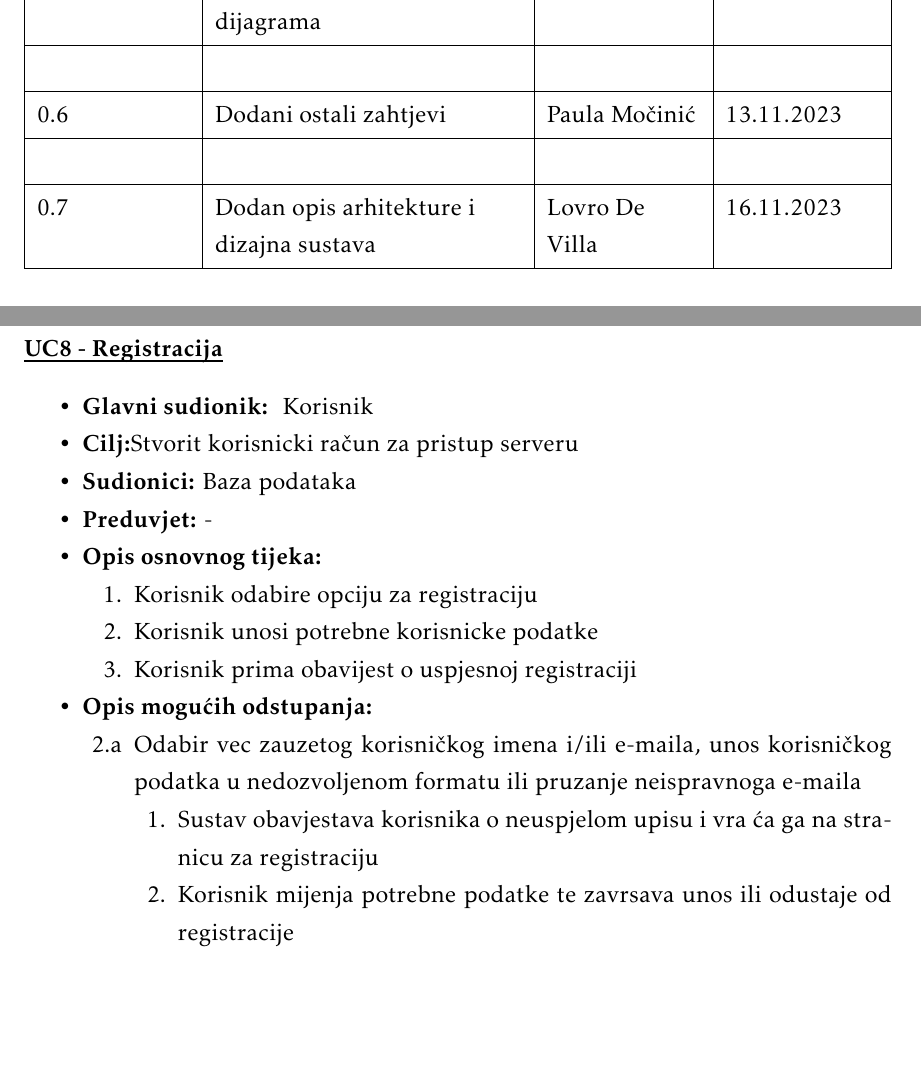
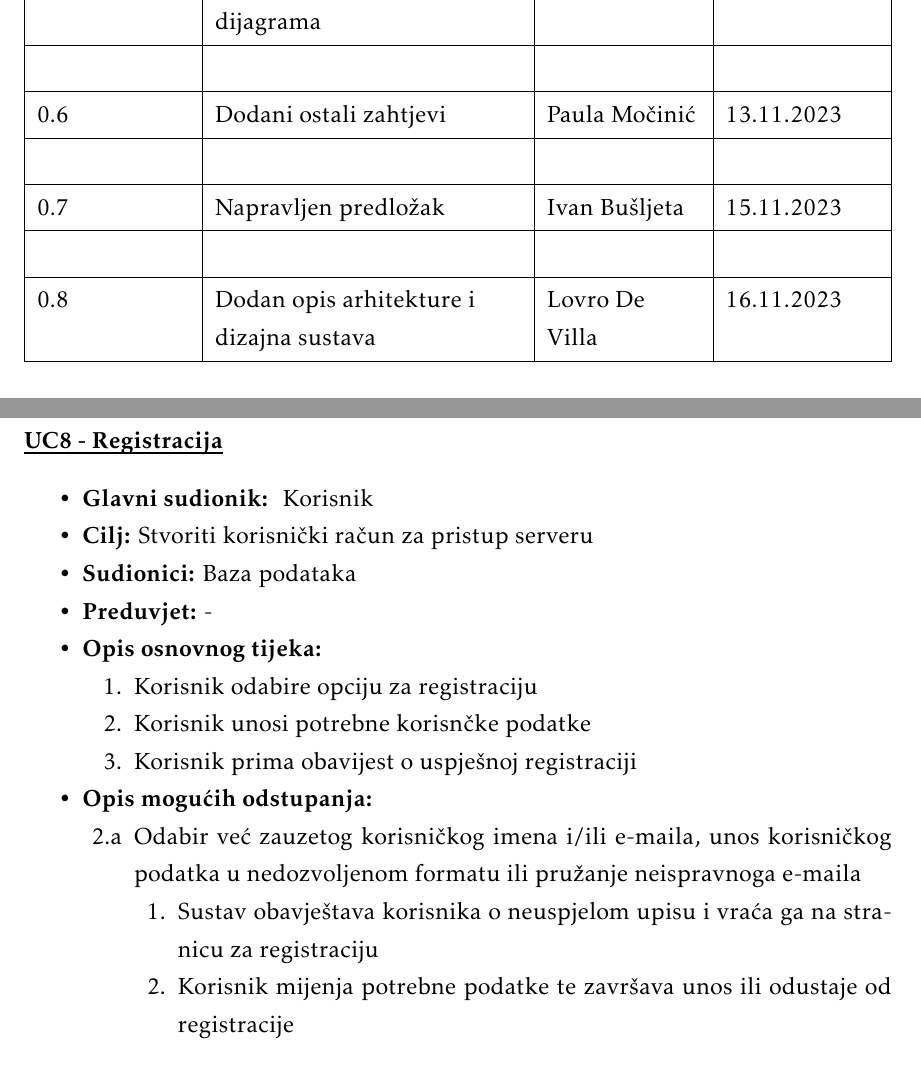
Before and after one commit to marioolcar/LETECI_MEDVJEDICI, a LaTeX document (Dokumentacija/PROGI_2023_LETECI_MEDVJEDICI_v1_0.tex, which reads Dokumentacija/Dnevnik_promjena_dokumentacije.tex, Dokumentacija/Specifikacija_programske_potpore.tex): two parts of pages 3 and 13 of 25, joined at a grey line, cut so that both start at the same text. Compiled offline with pdfLaTeX.

Commit message:
isparvljene gramatičke pogreške u dokumentaciji

```diff
--- a/Dokumentacija/Dnevnik_promjena_dokumentacije.tex
+++ b/Dokumentacija/Dnevnik_promjena_dokumentacije.tex
@@ -24,7 +24,9 @@
 	\\ \hline
 	0.6	& Dodani ostali zahtjevi & Paula Močinić  & 13.11.2023	\\ \hline
 	\\ \hline
-	0.7	& Dodan opis arhitekture i dizajna sustava & Lovro De Villa  & 16.11.2023	\\ \hline
+	0.7	& Napravljen predložak & Ivan Bušljeta  & 15.11.2023	\\ \hline
+	\\ \hline
+	0.8	& Dodan opis arhitekture i dizajna sustava & Lovro De Villa  & 16.11.2023	\\ \hline
 
 \end{longtblr}
 
--- a/Dokumentacija/Specifikacija_programske_potpore.tex
+++ b/Dokumentacija/Specifikacija_programske_potpore.tex
@@ -291,7 +291,7 @@
 \begin{packed_item}
 
 	\item \textbf{Glavni sudionik: } Korisnik
-	\item  \textbf{Cilj:}Stvorit korisnicki račun za pristup serveru
+	\item  \textbf{Cilj:} Stvoriti korisnički račun za pristup serveru
 	\item  \textbf{Sudionici:} Baza podataka
 	\item  \textbf{Preduvjet:} -
 	\item  \textbf{Opis osnovnog tijeka:}
@@ -299,19 +299,19 @@
 	\item[] \begin{packed_enum}
 
 		\item Korisnik odabire opciju za registraciju
-		\item Korisnik unosi potrebne korisnicke podatke
-		\item Korisnik prima obavijest o uspjesnoj registraciji
+		\item Korisnik unosi potrebne korisnčke podatke
+		\item Korisnik prima obavijest o uspješnoj registraciji
 
 	\end{packed_enum}
 		\item  \textbf{Opis mogućih odstupanja:}
 	\item[] \begin{packed_item}
 
-		\item[2.a] Odabir vec zauzetog korisničkog imena i/ili e-maila, unos korisničkog podatka u nedozvoljenom formatu ili pruzanje neispravnoga e-maila
+		\item[2.a] Odabir već zauzetog korisničkog imena i/ili e-maila, unos korisničkog podatka u nedozvoljenom formatu ili pružanje neispravnoga e-maila
 		\item[] \begin{packed_enum}
 
-			\item {Sustav obavjestava korisnika o neuspjelom upisu i vra ća ga na stranicu za registraciju}
+			\item {Sustav obavještava korisnika o neuspjelom upisu i vraća ga na stranicu za registraciju}
 
-			\item {Korisnik mijenja potrebne podatke te zavrsava unos ili odustaje od registracije}
+			\item {Korisnik mijenja potrebne podatke te završava unos ili odustaje od registracije}
 		\end{packed_enum}
 
 	\end{packed_item}
```
Also changed, not shown: Dokumentacija/Arhitektura.tex (+1 -1 lines), Dokumentacija/Opis_projektnog_zadatka.tex (+1 -1 lines), Dokumentacija/PROGI_2023_LETECI_MEDVJEDICI_v1_0.pdf, Dokumentacija/Specifikacija_programske_potpore.tex (8 more changed lines), 3 other files.
